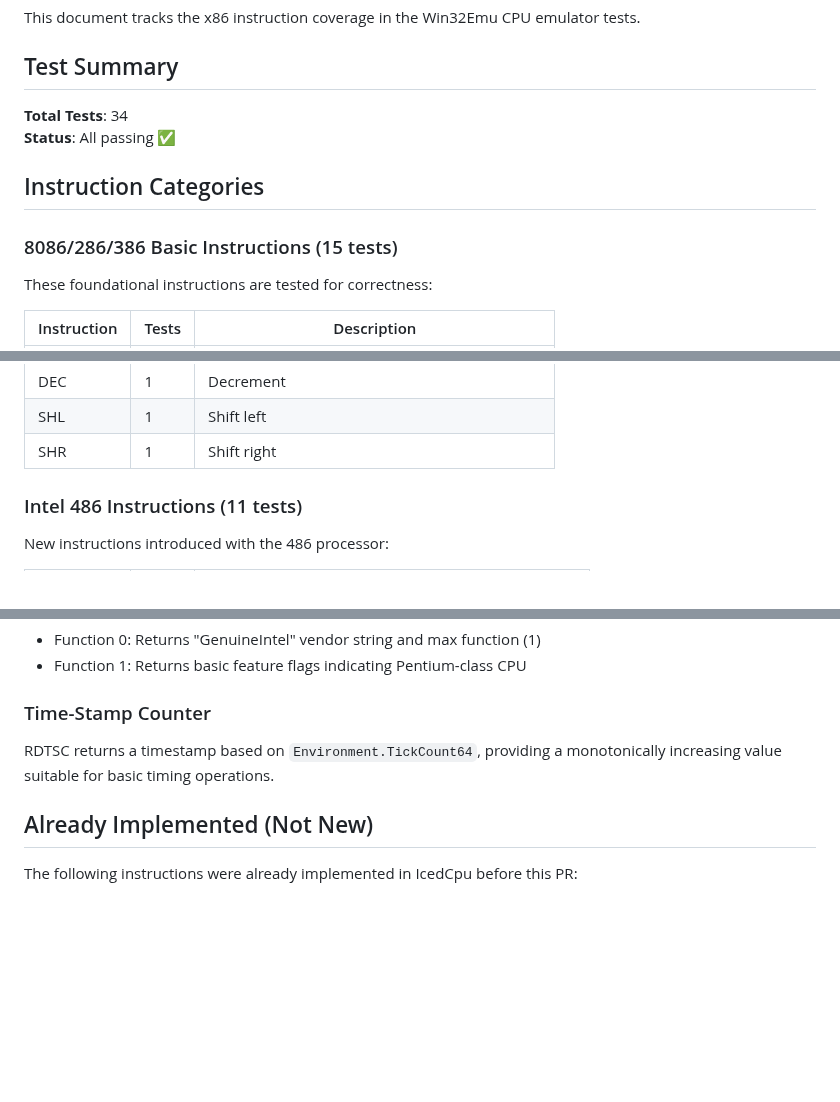
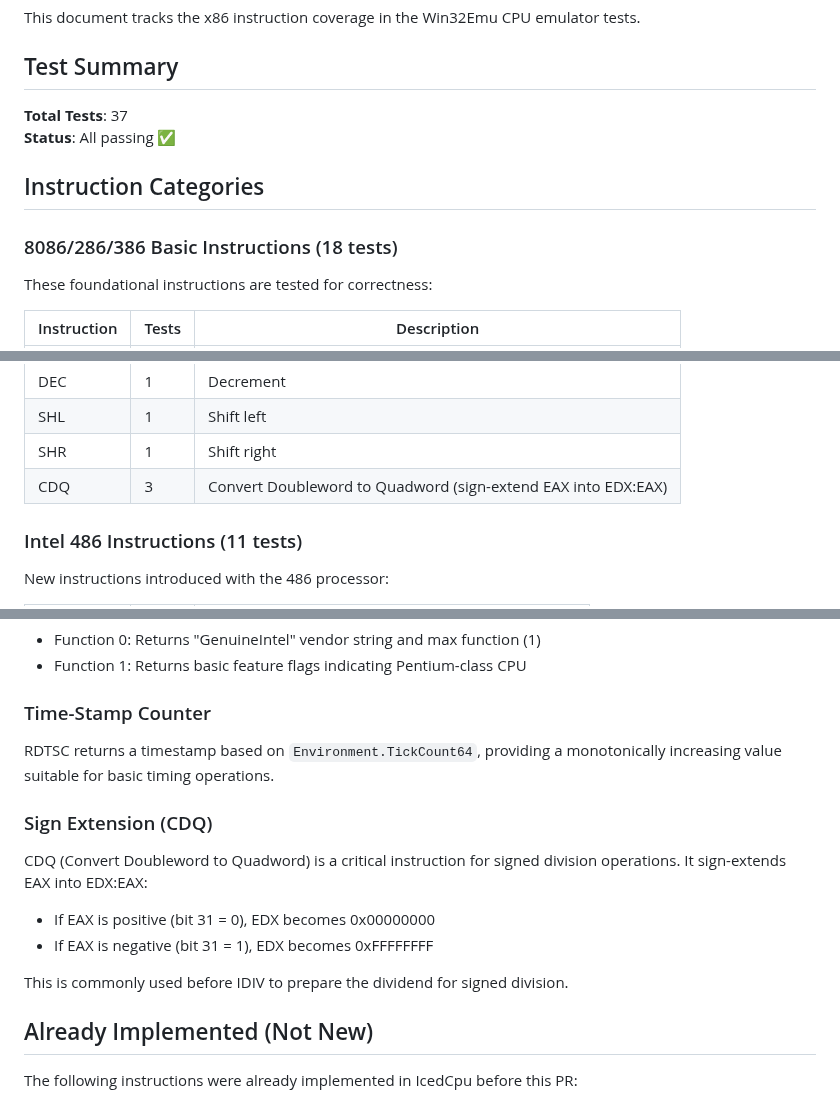
Before and after one commit to archanox/Win32Emu, a Markdown page: Win32Emu.Tests.Emulator/README.md, 3 parts joined by grey strips. Drawn GitHub-style; blank space fills up the shorter version.

Commit message:
Update documentation to reflect CDQ instruction implementation
Co-authored-by: archanox <1642971+archanox@users.noreply.github.com>

```diff
--- a/Win32Emu.Tests.Emulator/README.md
+++ b/Win32Emu.Tests.Emulator/README.md
@@ -4,12 +4,12 @@ This document tracks the x86 instruction coverage in the Win32Emu CPU emulator t
 
 ## Test Summary
 
-**Total Tests**: 34
+**Total Tests**: 37
 **Status**: All passing ✅
 
 ## Instruction Categories
 
-### 8086/286/386 Basic Instructions (15 tests)
+### 8086/286/386 Basic Instructions (18 tests)
 These foundational instructions are tested for correctness:
 
 | Instruction | Tests | Description |
@@ -25,6 +25,7 @@ These foundational instructions are tested for correctness:
 | DEC | 1 | Decrement |
 | SHL | 1 | Shift left |
 | SHR | 1 | Shift right |
+| CDQ | 3 | Convert Doubleword to Quadword (sign-extend EAX into EDX:EAX) |
 
 ### Intel 486 Instructions (11 tests)
 New instructions introduced with the 486 processor:
@@ -70,6 +71,13 @@ CPUID returns basic CPU information:
 ### Time-Stamp Counter
 RDTSC returns a timestamp based on `Environment.TickCount64`, providing a monotonically increasing value suitable for basic timing operations.
 
+### Sign Extension (CDQ)
+CDQ (Convert Doubleword to Quadword) is a critical instruction for signed division operations. It sign-extends EAX into EDX:EAX:
+- If EAX is positive (bit 31 = 0), EDX becomes 0x00000000
+- If EAX is negative (bit 31 = 1), EDX becomes 0xFFFFFFFF
+
+This is commonly used before IDIV to prepare the dividend for signed division.
+
 ## Already Implemented (Not New)
 
 The following instructions were already implemented in IcedCpu before this PR:
```
